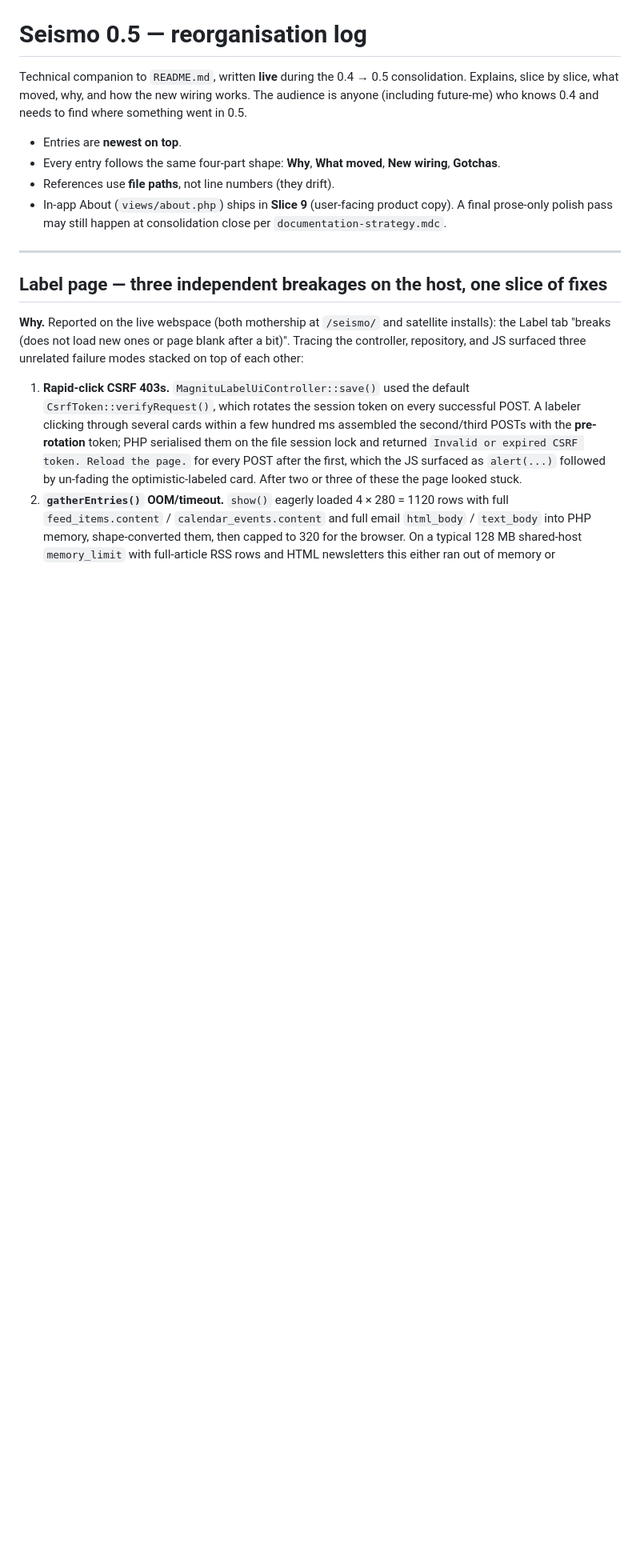
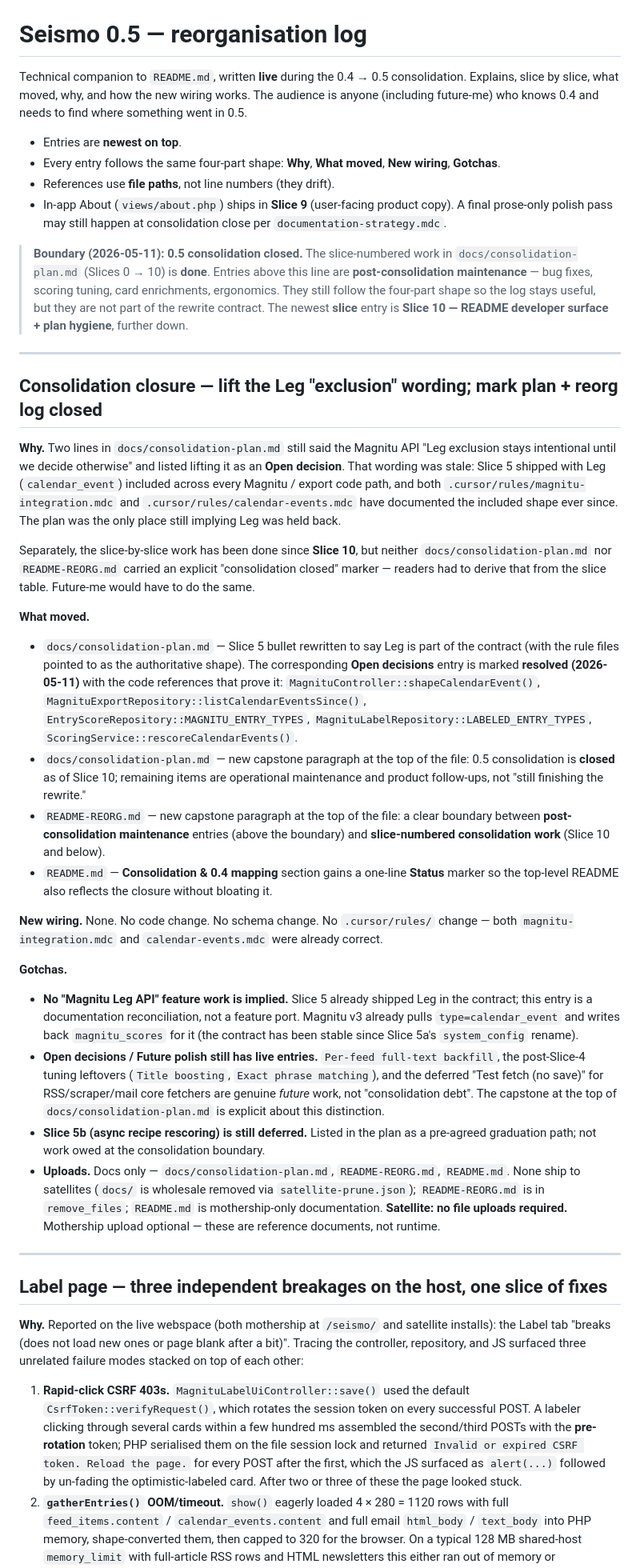
Before and after one commit to hektopascal2026/seismo_0.5, a Markdown page: README-REORG.md, the part around the change. Shown at 80% size. Drawn GitHub-style; blank space fills up the shorter version.

Commit message:
Docs: mark 0.5 consolidation closed; lift stale Leg "API exclusion" wording
The Magnitu / export contract has included Leg (calendar_event) since
Slice 5 (see MagnituController::shapeCalendarEvent, MagnituExportRepository
::listCalendarEventsSince, EntryScoreRepository::MAGNITU_ENTRY_TYPES,
MagnituLabelRepository::LABELED_ENTRY_TYPES, ScoringService::rescoreCalendar
Events), and both .cursor/rules/magnitu-integration.mdc and calendar-events
.mdc document that shape. Two lines in docs/consolidation-plan.md still
described it as an open exclusion; both are corrected.

Add a closure marker to docs/consolidation-plan.md, README-REORG.md, and the
README.md "Consolidation & 0.4 mapping" section so readers don't have to
re-derive "is the rewrite done?" from the slice table. Slice-numbered work
is over at Slice 10; subsequent README-REORG.md entries are explicitly
post-consolidation maintenance.

Co-authored-by: Cursor <cursoragent@cursor.com>

```diff
--- a/README-REORG.md
+++ b/README-REORG.md
@@ -6,6 +6,30 @@ Technical companion to `README.md`, written **live** during the 0.4 → 0.5 cons
 - Every entry follows the same four-part shape: **Why**, **What moved**, **New wiring**, **Gotchas**.
 - References use **file paths**, not line numbers (they drift).
 - In-app About (`views/about.php`) ships in **Slice 9** (user-facing product copy). A final prose-only polish pass may still happen at consolidation close per `documentation-strategy.mdc`.
+
+> **Boundary (2026-05-11): 0.5 consolidation closed.** The slice-numbered work in `docs/consolidation-plan.md` (Slices 0 → 10) is **done**. Entries above this line are **post-consolidation maintenance** — bug fixes, scoring tuning, card enrichments, ergonomics. They still follow the four-part shape so the log stays useful, but they are not part of the rewrite contract. The newest **slice** entry is **Slice 10 — README developer surface + plan hygiene**, further down.
+
+---
+
+## Consolidation closure — lift the Leg "exclusion" wording; mark plan + reorg log closed
+
+**Why.** Two lines in `docs/consolidation-plan.md` still said the Magnitu API "Leg exclusion stays intentional until we decide otherwise" and listed lifting it as an **Open decision**. That wording was stale: Slice 5 shipped with Leg (`calendar_event`) included across every Magnitu / export code path, and both `.cursor/rules/magnitu-integration.mdc` and `.cursor/rules/calendar-events.mdc` have documented the included shape ever since. The plan was the only place still implying Leg was held back.
+
+Separately, the slice-by-slice work has been done since **Slice 10**, but neither `docs/consolidation-plan.md` nor `README-REORG.md` carried an explicit "consolidation closed" marker — readers had to derive that from the slice table. Future-me would have to do the same.
+
+**What moved.**
+- `docs/consolidation-plan.md` — Slice 5 bullet rewritten to say Leg is part of the contract (with the rule files pointed to as the authoritative shape). The corresponding **Open decisions** entry is marked **resolved (2026-05-11)** with the code references that prove it: `MagnituController::shapeCalendarEvent()`, `MagnituExportRepository::listCalendarEventsSince()`, `EntryScoreRepository::MAGNITU_ENTRY_TYPES`, `MagnituLabelRepository::LABELED_ENTRY_TYPES`, `ScoringService::rescoreCalendarEvents()`.
+- `docs/consolidation-plan.md` — new capstone paragraph at the top of the file: 0.5 consolidation is **closed** as of Slice 10; remaining items are operational maintenance and product follow-ups, not "still finishing the rewrite."
+- `README-REORG.md` — new capstone paragraph at the top of the file: a clear boundary between **post-consolidation maintenance** entries (above the boundary) and **slice-numbered consolidation work** (Slice 10 and below).
+- `README.md` — **Consolidation & 0.4 mapping** section gains a one-line **Status** marker so the top-level README also reflects the closure without bloating it.
+
+**New wiring.** None. No code change. No schema change. No `.cursor/rules/` change — both `magnitu-integration.mdc` and `calendar-events.mdc` were already correct.
+
+**Gotchas.**
+- **No "Magnitu Leg API" feature work is implied.** Slice 5 already shipped Leg in the contract; this entry is a documentation reconciliation, not a feature port. Magnitu v3 already pulls `type=calendar_event` and writes back `magnitu_scores` for it (the contract has been stable since Slice 5a's `system_config` rename).
+- **Open decisions / Future polish still has live entries.** `Per-feed full-text backfill`, the post-Slice-4 tuning leftovers (`Title boosting`, `Exact phrase matching`), and the deferred "Test fetch (no save)" for RSS/scraper/mail core fetchers are genuine *future* work, not "consolidation debt". The capstone at the top of `docs/consolidation-plan.md` is explicit about this distinction.
+- **Slice 5b (async recipe rescoring) is still deferred.** Listed in the plan as a pre-agreed graduation path; not work owed at the consolidation boundary.
+- **Uploads.** Docs only — `docs/consolidation-plan.md`, `README-REORG.md`, `README.md`. None ship to satellites (`docs/` is wholesale removed via `satellite-prune.json`); `README-REORG.md` is in `remove_files`; `README.md` is mothership-only documentation. **Satellite: no file uploads required.** Mothership upload optional — these are reference documents, not runtime.
 
 ---
 
```
Also changed, not shown: README.md (+3 -1 lines), docs/consolidation-plan.md (+4 -2 lines).
